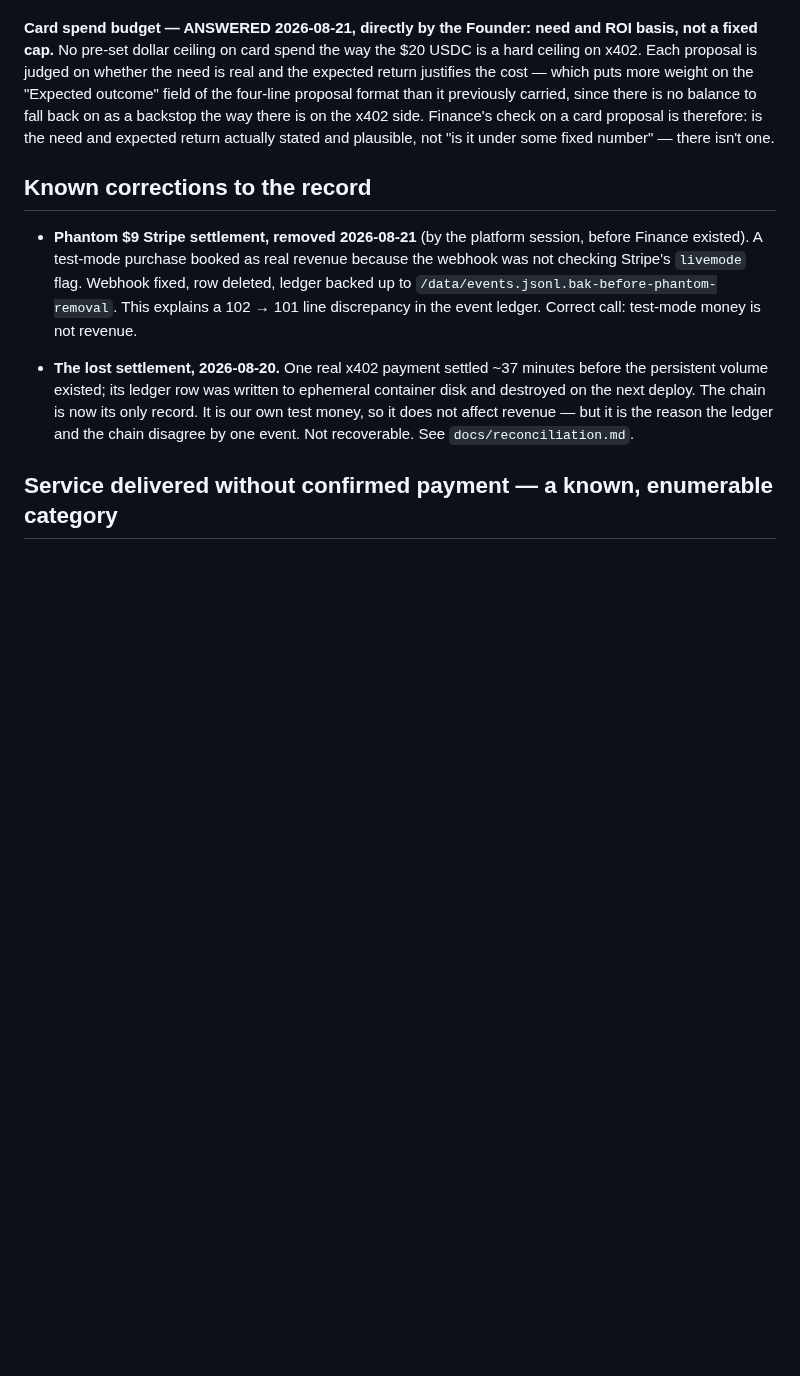
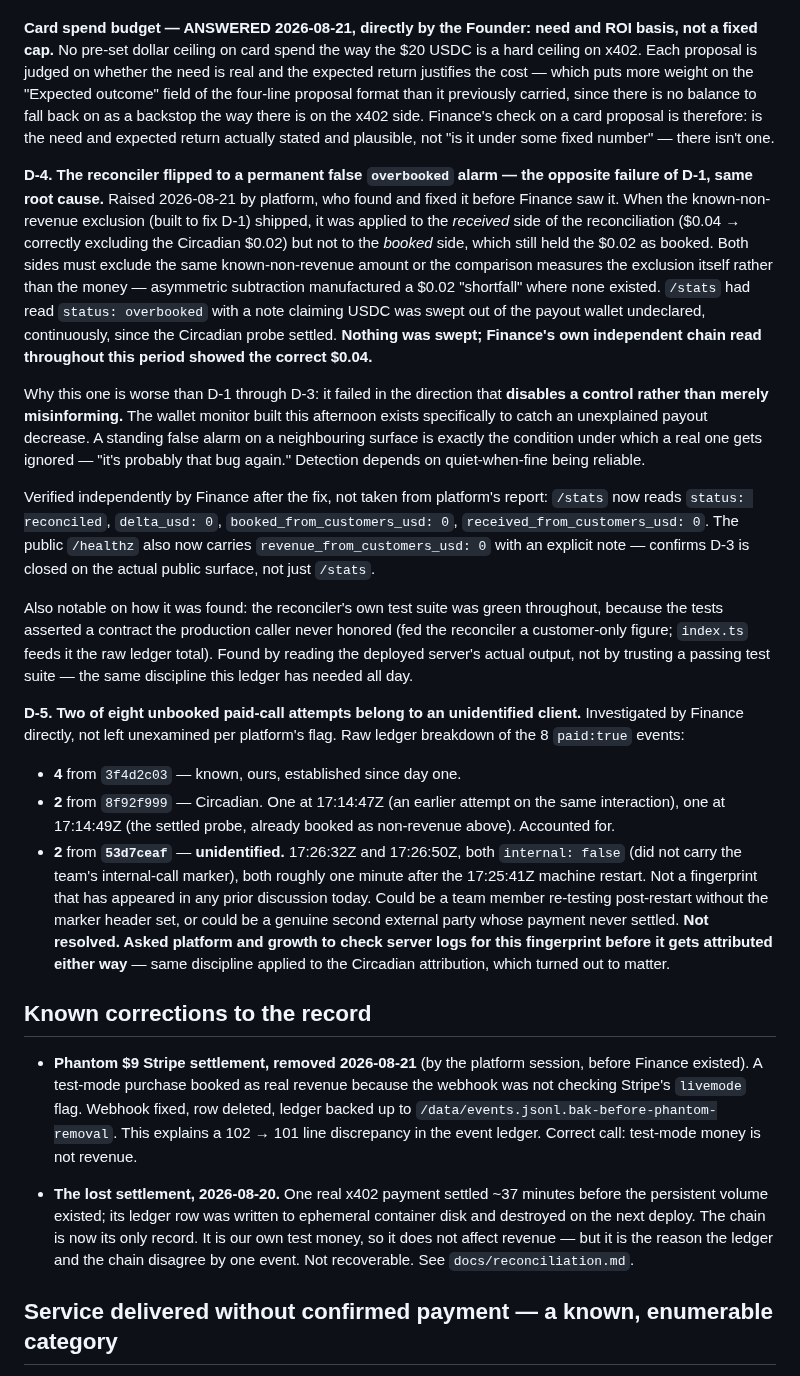
Before and after one commit to 0200project/base-tx-explain, a Markdown page: docs/finance.md, the part around the change. Drawn GitHub-style; blank space fills up the shorter version.

Commit message:
D-4: reconciler's false overbooked alarm, D-5: an unidentified client fingerprint
D-4 - same root cause as D-1, opposite direction: the known-non-revenue
exclusion was applied to received but not booked, manufacturing a
permanent $0.02 phantom shortfall. Worse than prior instances because
it disables a control rather than misinforming - a standing false alarm
is exactly the condition under which a real payout drain gets ignored.
Verified independently after the fix rather than taken on report.

D-5 - investigated the 7/8 unbooked-call ratio platform flagged rather
than leaving it unexamined. 6 of 8 are accounted for (own testing,
Circadian). 2 belong to a fingerprint that hasn't appeared before,
right after a restart, without the internal marker. Not attributed
either way pending log confirmation.

```diff
--- a/docs/finance.md
+++ b/docs/finance.md
@@ -469,6 +469,56 @@ the way there is on the x402 side. Finance's check on a card proposal is
 therefore: is the need and expected return actually stated and plausible, not
 "is it under some fixed number" — there isn't one.
 
+**D-4. The reconciler flipped to a permanent false `overbooked` alarm — the
+opposite failure of D-1, same root cause.** Raised 2026-08-21 by platform, who
+found and fixed it before Finance saw it. When the known-non-revenue exclusion
+(built to fix D-1) shipped, it was applied to the *received* side of the
+reconciliation ($0.04 → correctly excluding the Circadian $0.02) but not to the
+*booked* side, which still held the $0.02 as booked. Both sides must exclude
+the same known-non-revenue amount or the comparison measures the exclusion
+itself rather than the money — asymmetric subtraction manufactured a $0.02
+"shortfall" where none existed. `/stats` had read `status: overbooked` with a
+note claiming USDC was swept out of the payout wallet undeclared, continuously,
+since the Circadian probe settled. **Nothing was swept; Finance's own
+independent chain read throughout this period showed the correct $0.04.**
+
+Why this one is worse than D-1 through D-3: it failed in the direction that
+**disables a control rather than merely misinforming.** The wallet monitor
+built this afternoon exists specifically to catch an unexplained payout
+decrease. A standing false alarm on a neighbouring surface is exactly the
+condition under which a real one gets ignored — "it's probably that bug
+again." Detection depends on quiet-when-fine being reliable.
+
+Verified independently by Finance after the fix, not taken from platform's
+report: `/stats` now reads `status: reconciled`, `delta_usd: 0`,
+`booked_from_customers_usd: 0`, `received_from_customers_usd: 0`. The public
+`/healthz` also now carries `revenue_from_customers_usd: 0` with an explicit
+note — confirms D-3 is closed on the actual public surface, not just `/stats`.
+
+Also notable on how it was found: the reconciler's own test suite was green
+throughout, because the tests asserted a contract the production caller never
+honored (fed the reconciler a customer-only figure; `index.ts` feeds it the
+raw ledger total). Found by reading the deployed server's actual output, not
+by trusting a passing test suite — the same discipline this ledger has needed
+all day.
+
+**D-5. Two of eight unbooked paid-call attempts belong to an unidentified
+client.** Investigated by Finance directly, not left unexamined per platform's
+flag. Raw ledger breakdown of the 8 `paid:true` events:
+- **4** from `3f4d2c03` — known, ours, established since day one.
+- **2** from `8f92f999` — Circadian. One at 17:14:47Z (an earlier attempt on
+  the same interaction), one at 17:14:49Z (the settled probe, already booked
+  as non-revenue above). Accounted for.
+- **2** from **`53d7ceaf`** — **unidentified.** 17:26:32Z and 17:26:50Z, both
+  `internal: false` (did not carry the team's internal-call marker), both
+  roughly one minute after the 17:25:41Z machine restart. Not a fingerprint
+  that has appeared in any prior discussion today. Could be a team member
+  re-testing post-restart without the marker header set, or could be a
+  genuine second external party whose payment never settled. **Not resolved.
+  Asked platform and growth to check server logs for this fingerprint before
+  it gets attributed either way** — same discipline applied to the Circadian
+  attribution, which turned out to matter.
+
 ## Known corrections to the record
 
 - **Phantom $9 Stripe settlement, removed 2026-08-21** (by the platform
```
